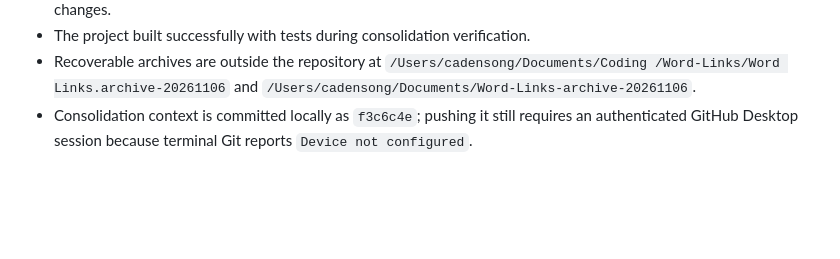
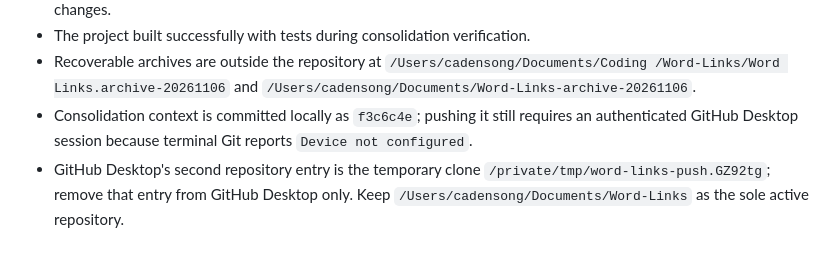
Before and after one commit to Cadens0302/Word-Links, a Markdown page: XCODE_APP_CONTEXT.md, the part around the change. GitHub-like rendering; blank space fills up the shorter version.

Commit message:
Document duplicate GitHub Desktop clone

```diff
--- a/XCODE_APP_CONTEXT.md
+++ b/XCODE_APP_CONTEXT.md
@@ -628,3 +628,4 @@ The following are not implemented and must not be implied by the app:
 - The project built successfully with tests during consolidation verification.
 - Recoverable archives are outside the repository at `/Users/cadensong/Documents/Coding /Word-Links/Word Links.archive-20261106` and `/Users/cadensong/Documents/Word-Links-archive-20261106`.
 - Consolidation context is committed locally as `f3c6c4e`; pushing it still requires an authenticated GitHub Desktop session because terminal Git reports `Device not configured`.
+- GitHub Desktop's second repository entry is the temporary clone `/private/tmp/word-links-push.GZ92tg`; remove that entry from GitHub Desktop only. Keep `/Users/cadensong/Documents/Word-Links` as the sole active repository.
```
